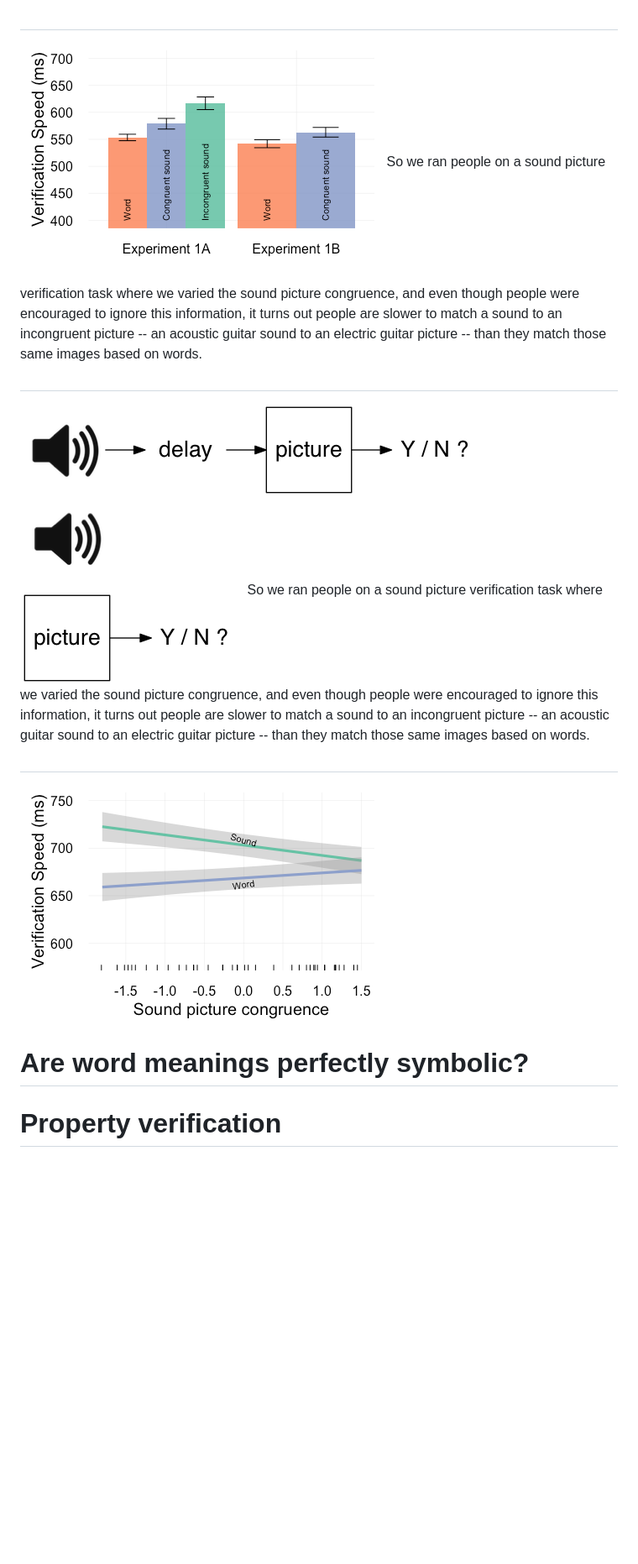
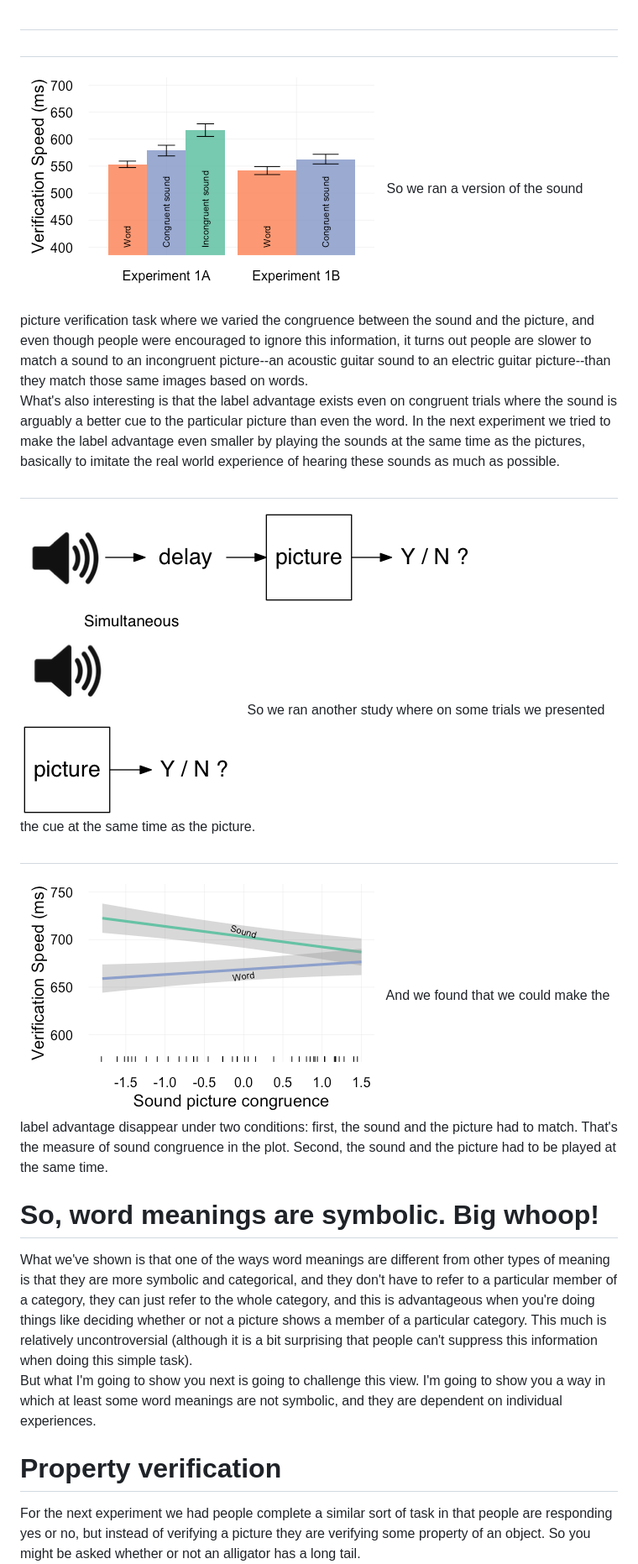
Before and after one commit to pedmiston/studying-word-meanings, a Markdown page: presentation.md, the part around the change printed below. Shown: that part at 84% size. Drawn GitHub-style; pictures changed too: figs/picture-verification-task-simultaneous-1.png; blank space fills up the shorter version.

```diff
--- a/presentation.md
+++ b/presentation.md
@@ -74,11 +80,15 @@ We can think about this as a dimension of sound-picture congruence, basically. I
 </aside>
+
+#
 
 ##
 
 <img src="figs/motivated-cues-exp1-1.png" title="plot of chunk motivated-cues-exp1" alt="plot of chunk motivated-cues-exp1" style="display: block; margin: auto;" />
 
 <aside class="notes">
-So we ran people on a sound picture verification task where we varied the sound picture congruence, and even though people were encouraged to ignore this information, it turns out people are slower to match a sound to an incongruent picture -- an acoustic guitar sound to an electric guitar picture -- than they match those same images based on words.
+So we ran a version of the sound picture verification task where we varied the congruence between the sound and the picture, and even though people were encouraged to ignore this information, it turns out people are slower to match a sound to an incongruent picture--an acoustic guitar sound to an electric guitar picture--than they match those same images based on words.
+
+What's also interesting is that the label advantage exists even on congruent trials where the sound is arguably a better cue to the particular picture than even the word. In the next experiment we tried to make the label advantage even smaller by playing the sounds at the same time as the pictures, basically to imitate the real world experience of hearing these sounds as much as possible.
 </aside>
 
 ##
@@ -88,7 +98,7 @@ So we ran people on a sound picture verification task where we varied the sound
 <img src="figs/picture-verification-task-simultaneous-1.png" title="plot of chunk picture-verification-task-simultaneous" alt="plot of chunk picture-verification-task-simultaneous" style="display: block; margin: auto;" />
 
 <aside class="notes">
-So we ran people on a sound picture verification task where we varied the sound picture congruence, and even though people were encouraged to ignore this information, it turns out people are slower to match a sound to an incongruent picture -- an acoustic guitar sound to an electric guitar picture -- than they match those same images based on words.
+So we ran another study where on some trials we presented the cue at the same time as the picture.
 </aside>
 
 ##
@@ -96,15 +106,23 @@ So we ran people on a sound picture verification task where we varied the sound
 <img src="figs/motivated-cues-exp2-1.png" title="plot of chunk motivated-cues-exp2" alt="plot of chunk motivated-cues-exp2" style="display: block; margin: auto;" />
 
 <aside class="notes">
+And we found that we could make the label advantage disappear under two conditions: first, the sound and the picture had to match. That's the measure of sound congruence in the plot. Second, the sound and the picture had to be played at the same time.
 </aside>
 
-# Are word meanings perfectly symbolic?
+# So, word meanings are symbolic. Big whoop!
 
 <aside class="notes">
+What we've shown is that one of the ways word meanings are different from other types of meaning is that they are more symbolic and categorical, and they don't have to refer to a particular member of a category, they can just refer to the whole category, and this is advantageous when you're doing things like deciding whether or not a picture shows a member of a particular category. This much is relatively uncontroversial (although it is a bit surprising that people can't suppress this information when doing this simple task).
+
+But what I'm going to show you next is going to challenge this view. I'm going to show you a way in which at least some word meanings are not symbolic, and they are dependent on individual experiences.
 </aside>
 
 # Property verification
 
+<aside class="notes">
+For the next experiment we had people complete a similar sort of task in that people are responding yes or no, but instead of verifying a picture they are verifying some property of an object. So you might be asked whether or not an alligator has a long tail.
+</aside>
+
 <img src="figs/property-verification-trial-structure-1.png" title="plot of chunk property-verification-trial-structure" alt="plot of chunk property-verification-trial-structure" style="display: block; margin: auto;" />
 
 <aside class="notes">
```
Also changed, not shown: other parts of presentation.md (+30 -14 lines), README.md (+21 -13 lines), 1 other file.
